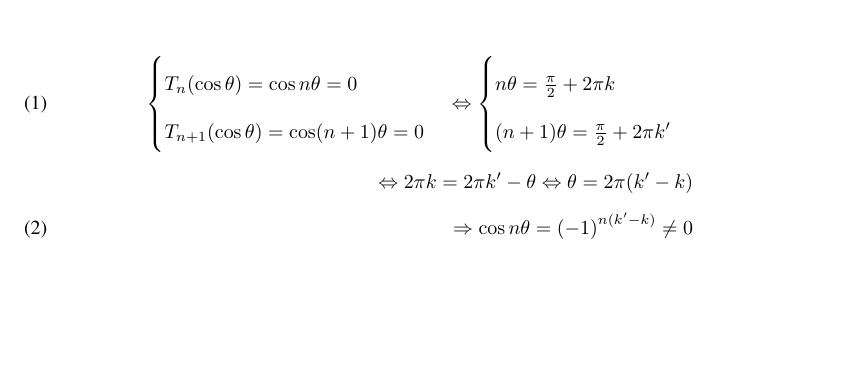
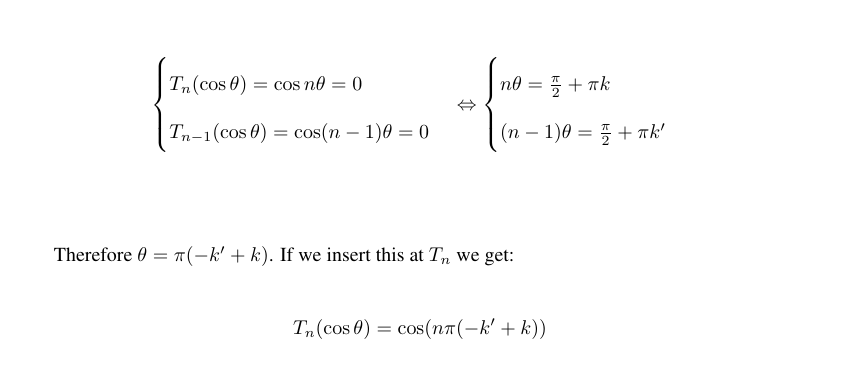
Before and after one commit to emiljoha/NUMA12, a LaTeX problem sheet (homework_4/report.tex, which reads homework_4/task_1.tex): part of page 1 of 5, cut so that both start at the same text, the shorter picture padded with empty space. Compiled offline with pdfLaTeX.

Commit message:
changes
For the sake of my ocd I changed the homework number from 4 to 6 and
rewrote task 1 of homework 4 as there were some mistakes with signs and
periodicity of solutions (now I am convinced :))

```diff
--- a/homework_4/task_1.tex
+++ b/homework_4/task_1.tex
@@ -3,4 +3,5 @@
 \end{problem}
 
 \begin{solution}
-  First we assume there is an number $\theta$ such that
+  First we assume there is an number $\theta$ such that $T_n$ and $T_{n-1}$ have common zeros.
+  If there is such a $\theta$ then
@@ -11,22 +8,18 @@
 
-  \begin{align}
+  \begin{align*}
     \label{eq:CommonZero}
     \begin{cases}
       T_n(\cos\theta) = \cos n\theta = 0 \\
-      T_{n+1}(\cos\theta) = \cos (n+1)\theta = 0
+      T_{n-1}(\cos\theta) = \cos (n-1)\theta = 0
     \end{cases}
     \Leftrightarrow
     \begin{cases}
-      n\theta = \frac{\pi}{2} + 2\pi k \\
-      (n+1)\theta = \frac{\pi}{2} + 2\pi k^{\prime}
+      n\theta = \frac{\pi}{2} + \pi k \\
+      (n-1)\theta = \frac{\pi}{2} + \pi k^{\prime}
     \end{cases} \\
-    \nonumber
-    \Leftrightarrow
-    2 \pi k = 2 \pi k^{\prime} - \theta
-    \Leftrightarrow
-    \theta = 2 \pi (k^{\prime} - k) \\
-    \label{eq:contradiction}
-    \Rightarrow
-    \cos n\theta = {(-1)}^{n(k^{\prime} - k)} \neq 0
-  \end{align}
+  \end{align*}
 
+  Therefore $\theta = \pi(-k^{\prime} + k)$. If we insert this at $T_n$ we get:
+  \begin{equation*}
+  T_n(\cos \theta) = \cos(n\pi(-k^{\prime} + k))
+  \end{equation*} which is $\pm 1$ depending on the parameters, but never zero,
```
Also changed, not shown: homework_6/report.tex (+1 -1 lines), homework_4/task_1.tex (17 more changed lines).
